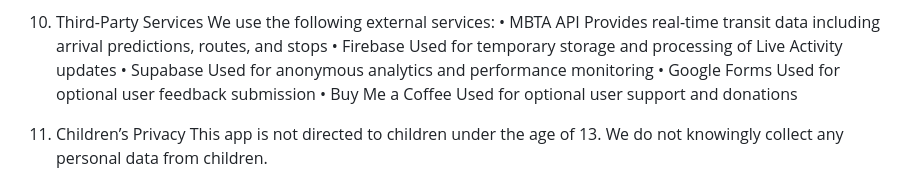
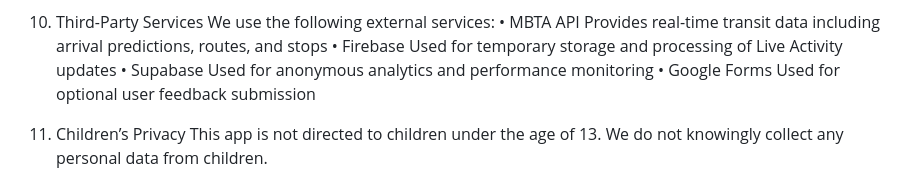
Before and after one commit to Puneet-Ramini/MBTA-Widgets, a Markdown page: privacy-policy.md, the part around the change. GitHub-like rendering.

```diff
--- a/privacy-policy.md
+++ b/privacy-policy.md
@@ -76,8 +76,6 @@ Used for temporary storage and processing of Live Activity updates
 Used for anonymous analytics and performance monitoring
 •	Google Forms
 Used for optional user feedback submission
-•	Buy Me a Coffee
-Used for optional user support and donations
 
 12. Children’s Privacy
 This app is not directed to children under the age of 13. We do not knowingly collect any personal data from children.
```
